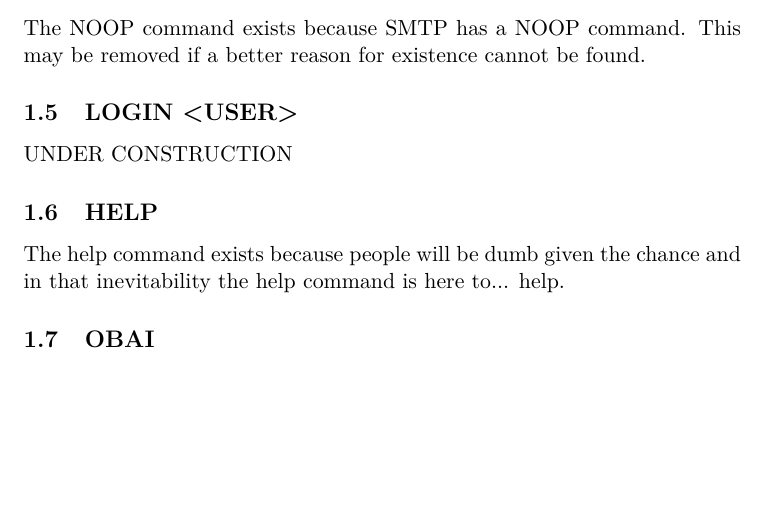
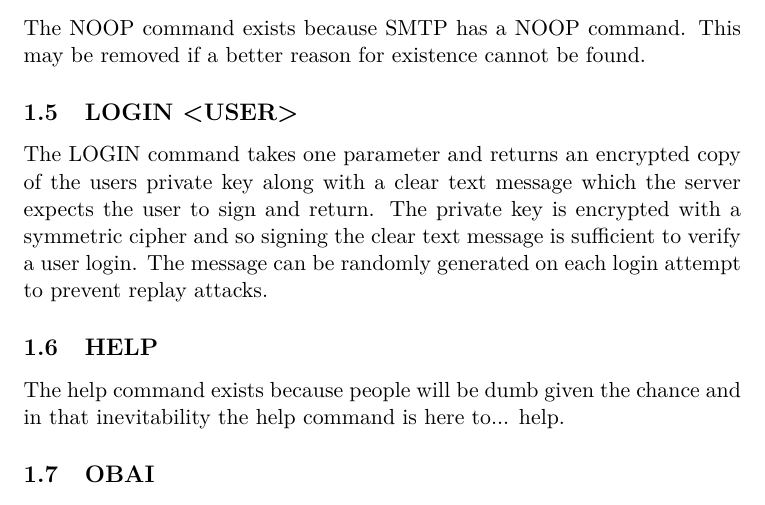
Before and after one commit to darakian/cmtp, a LaTeX document (docs/tex/Interface.tex): part of page 2 of 2, cut so that both start at the same text, the shorter picture padded with empty space. Compiled offline with pdfLaTeX.

Commit message:
Added LOGIN text and updated pdf

```diff
--- a/docs/tex/Interface.tex
+++ b/docs/tex/Interface.tex
@@ -49,7 +49,7 @@ In this way delays and 'no key' messages can be passed back to the client.
 \subsection{NOOP}
 The NOOP command exists because SMTP has a NOOP command. This may be removed if a better reason for existence cannot be found.
 \subsection{LOGIN <USER>}
-UNDER CONSTRUCTION
+The LOGIN command takes one parameter and returns an encrypted copy of the users private key along with a clear text message which the server expects the user to sign and return. The private key is encrypted with a symmetric cipher and so signing the clear text message is sufficient to verify a user login. The message can be randomly generated on each login attempt to prevent replay attacks.
 \subsection{HELP}
 The help command exists because people will be dumb given the chance and in that inevitability the help command is here to... help.
 \subsection{OBAI}
```
Also changed, not shown: docs/Interface.pdf.
